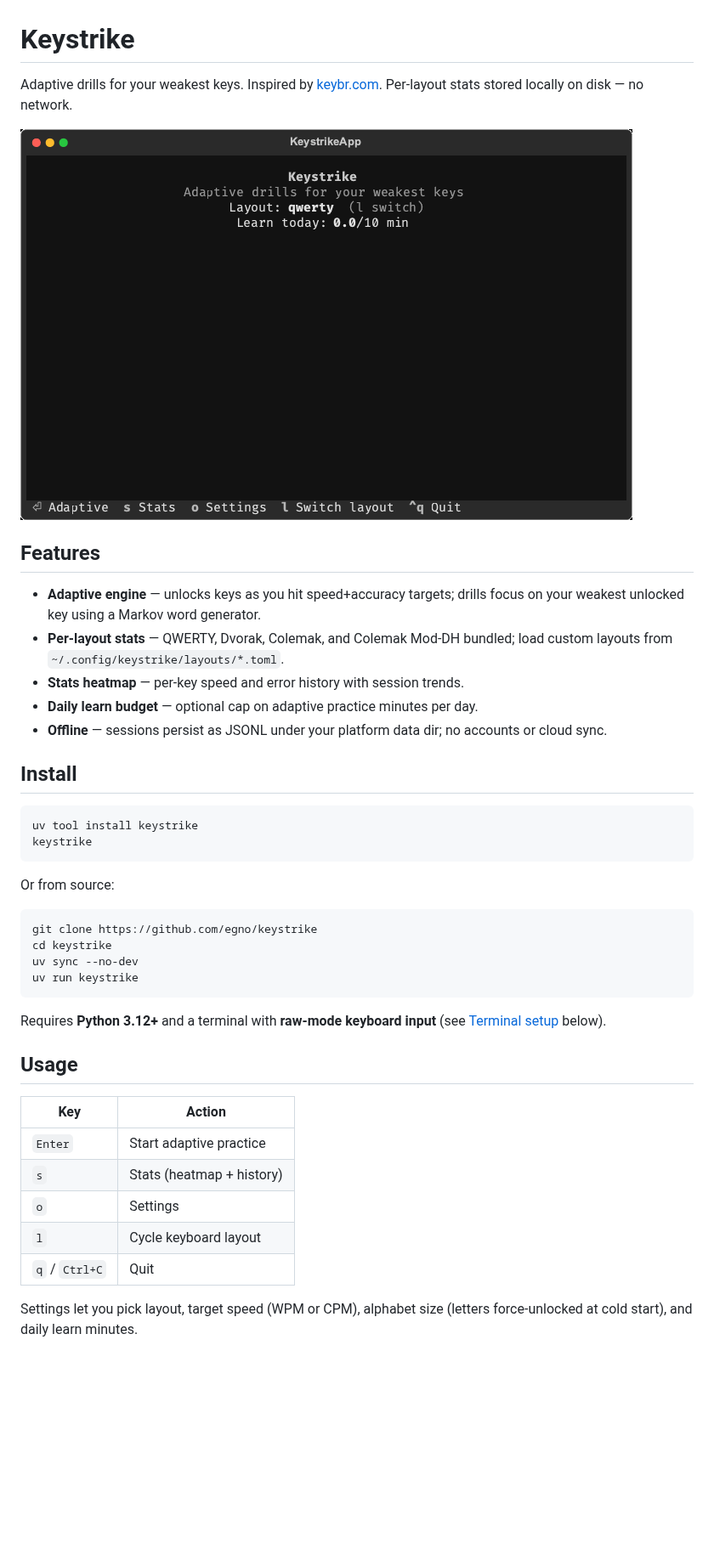
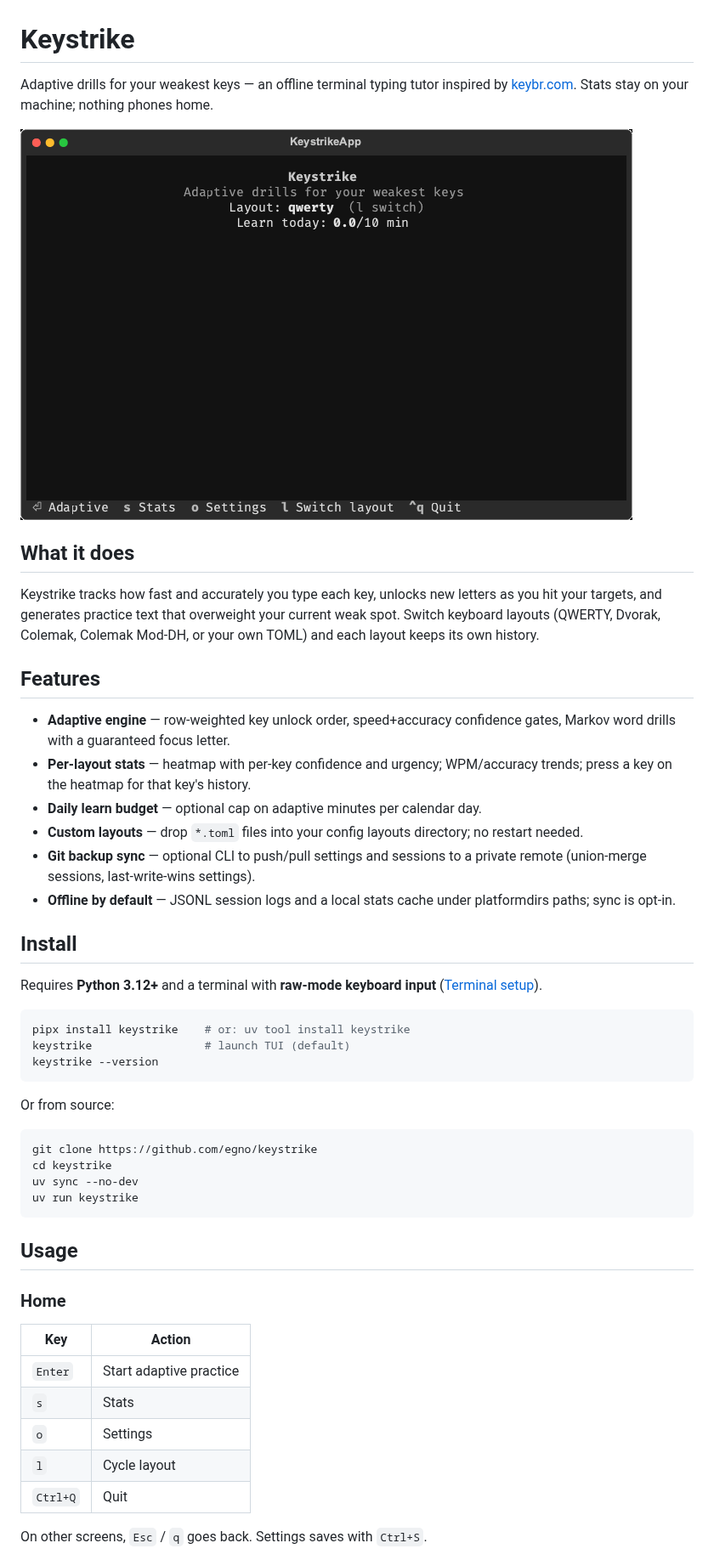
Before and after one commit to egno/keystrike, a Markdown page: README.md, the part around one of its changes. Shown at 85% size. Rendered like a GitHub page; pictures changed too: docs/assets/demo.gif; blank space fills up the shorter version.

````diff
--- a/README.md
+++ b/README.md
@@ -1,27 +1,40 @@
 # Keystrike
 
-Adaptive drills for your weakest keys. Inspired by
-[keybr.com](https://www.keybr.com/). Per-layout stats stored locally on disk — no
-network.
+Adaptive drills for your weakest keys — an offline terminal typing tutor inspired by
+[keybr.com](https://www.keybr.com/). Stats stay on your machine; nothing phones home.
 
-![Keystrike demo](docs/assets/demo.gif)
+![Keystrike demo](https://raw.githubusercontent.com/egno/keystrike/v1.0.0/docs/assets/demo.gif)
+
+## What it does
+
+Keystrike tracks how fast and accurately you type each key, unlocks new letters as
+you hit your targets, and generates practice text that overweight your current weak
+spot. Switch keyboard layouts (QWERTY, Dvorak, Colemak, Colemak Mod-DH, or your own
+TOML) and each layout keeps its own history.
 
 ## Features
 
-- **Adaptive engine** — unlocks keys as you hit speed+accuracy targets; drills
-  focus on your weakest unlocked key using a Markov word generator.
-- **Per-layout stats** — QWERTY, Dvorak, Colemak, and Colemak Mod-DH bundled;
-  load custom layouts from `~/.config/keystrike/layouts/*.toml`.
-- **Stats heatmap** — per-key speed and error history with session trends.
-- **Daily learn budget** — optional cap on adaptive practice minutes per day.
-- **Offline** — sessions persist as JSONL under your platform data dir; no
-  accounts or cloud sync.
+- **Adaptive engine** — row-weighted key unlock order, speed+accuracy confidence
+  gates, Markov word drills with a guaranteed focus letter.
+- **Per-layout stats** — heatmap with per-key confidence and urgency; WPM/accuracy
+  trends; press a key on the heatmap for that key's history.
+- **Daily learn budget** — optional cap on adaptive minutes per calendar day.
+- **Custom layouts** — drop `*.toml` files into your config layouts directory; no
+  restart needed.
+- **Git backup sync** — optional CLI to push/pull settings and sessions to a private
+  remote (union-merge sessions, last-write-wins settings).
+- **Offline by default** — JSONL session logs and a local stats cache under
+  platformdirs paths; sync is opt-in.
 
 ## Install
 
+Requires **Python 3.12+** and a terminal with **raw-mode keyboard input**
+([Terminal setup](#terminal-setup)).
+
 ```bash
-uv tool install keystrike
-keystrike
+pipx install keystrike    # or: uv tool install keystrike
+keystrike                 # launch TUI (default)
+keystrike --version
 ```
 
 Or from source:
@@ -33,19 +46,17 @@ uv sync --no-dev
 uv run keystrike
 ```
 
-Requires **Python 3.12+** and a terminal with **raw-mode keyboard input**
-(see [Terminal setup](#terminal-setup) below).
+## Usage
 
-## Usage
+### Home
 
 | Key | Action |
 | --- | --- |
 | `Enter` | Start adaptive practice |
-| `s` | Stats (heatmap + history) |
+| `s` | Stats |
 | `o` | Settings |
-| `l` | Cycle keyboard layout |
-| `q` / `Ctrl+C` | Quit |
+| `l` | Cycle layout |
+| `Ctrl+Q` | Quit |
 
-Settings let you pick layout, target speed (WPM or CPM), alphabet size
-(letters force-unlocked at cold start), and daily learn minutes.
+On other screens, `Esc` / `q` goes back. Settings saves with `Ctrl+S`.
 
````
Also changed, not shown: other parts of README.md (+64 -50 lines), 10 other files.
